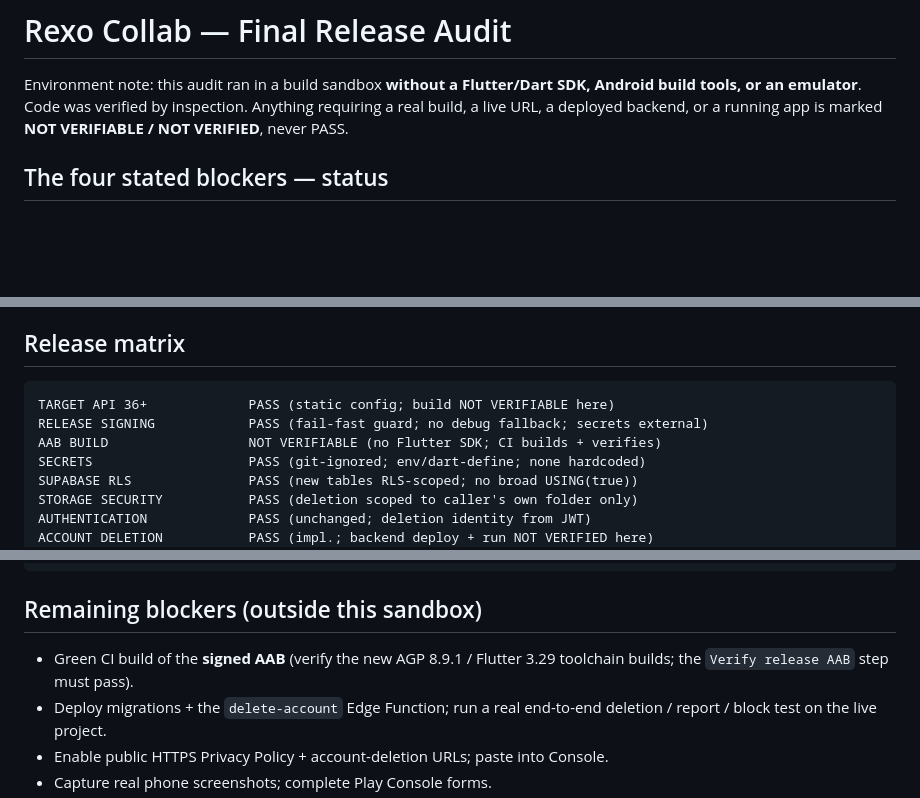
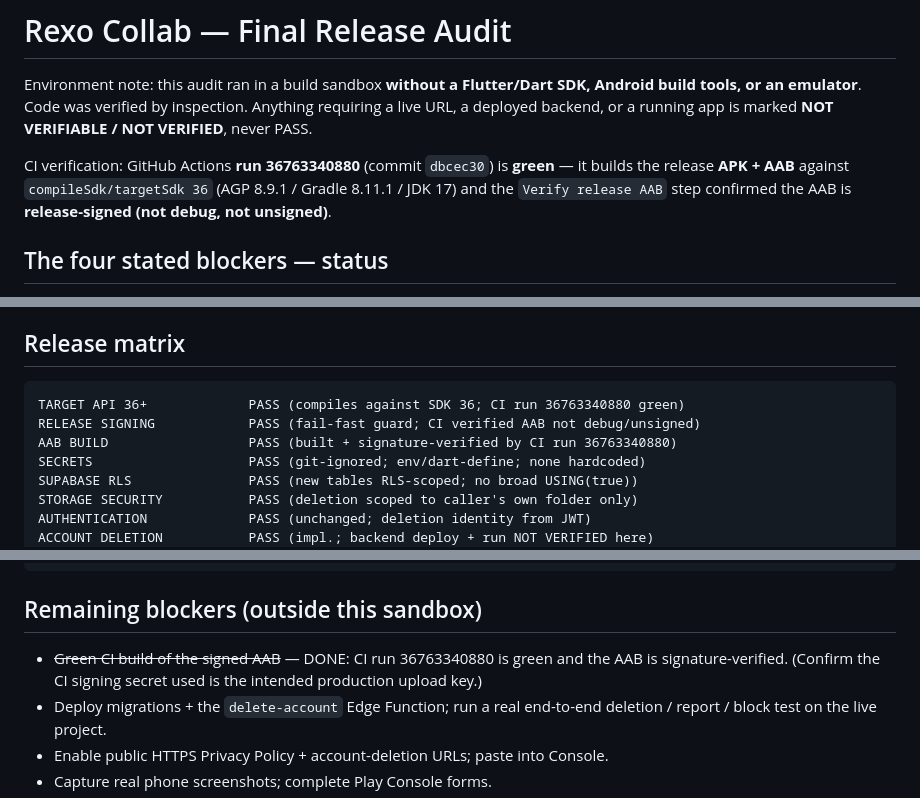
Before and after one commit to indee289/Rexo-store-, a Markdown page: RELEASE_AUDIT.md, 3 parts joined by grey strips. GitHub-like rendering; blank space fills up the shorter version.

Commit message:
docs: mark AAB build/signing/API36 verified by green CI run 36763340880

````diff
--- a/RELEASE_AUDIT.md
+++ b/RELEASE_AUDIT.md
@@ -2,8 +2,13 @@
 
 Environment note: this audit ran in a build sandbox **without a Flutter/Dart
 SDK, Android build tools, or an emulator**. Code was verified by inspection.
-Anything requiring a real build, a live URL, a deployed backend, or a running
-app is marked **NOT VERIFIABLE / NOT VERIFIED**, never PASS.
+Anything requiring a live URL, a deployed backend, or a running app is marked
+**NOT VERIFIABLE / NOT VERIFIED**, never PASS.
+
+CI verification: GitHub Actions **run 36763340880** (commit `dbcec30`) is
+**green** — it builds the release **APK + AAB** against `compileSdk/targetSdk 36`
+(AGP 8.9.1 / Gradle 8.11.1 / JDK 17) and the `Verify release AAB` step confirmed
+the AAB is **release-signed (not debug, not unsigned)**.
 
 ## The four stated blockers — status
 1. **Release signing** — `android/app/build.gradle` resolves signing from
@@ -32,9 +37,9 @@ app is marked **NOT VERIFIABLE / NOT VERIFIED**, never PASS.
 
 ## Release matrix
 ```
-TARGET API 36+             PASS (static config; build NOT VERIFIABLE here)
-RELEASE SIGNING            PASS (fail-fast guard; no debug fallback; secrets external)
-AAB BUILD                  NOT VERIFIABLE (no Flutter SDK; CI builds + verifies)
+TARGET API 36+             PASS (compiles against SDK 36; CI run 36763340880 green)
+RELEASE SIGNING            PASS (fail-fast guard; CI verified AAB not debug/unsigned)
+AAB BUILD                  PASS (built + signature-verified by CI run 36763340880)
 SECRETS                    PASS (git-ignored; env/dart-define; none hardcoded)
 SUPABASE RLS               PASS (new tables RLS-scoped; no broad USING(true))
 STORAGE SECURITY           PASS (deletion scoped to caller's own folder only)
@@ -61,8 +66,9 @@ PLAY CONSOLE TESTING       NOT VERIFIABLE (see PLAY_CONSOLE_CHECKLIST.md)
 ```
 
 ## Remaining blockers (outside this sandbox)
-- Green CI build of the **signed AAB** (verify the new AGP 8.9.1 / Flutter 3.29
-  toolchain builds; the `Verify release AAB` step must pass).
+- ~~Green CI build of the signed AAB~~ — DONE: CI run 36763340880 is green and
+  the AAB is signature-verified. (Confirm the CI signing secret used is the
+  intended production upload key.)
 - Deploy migrations + the `delete-account` Edge Function; run a real end-to-end
   deletion / report / block test on the live project.
 - Enable public HTTPS Privacy Policy + account-deletion URLs; paste into Console.
````
